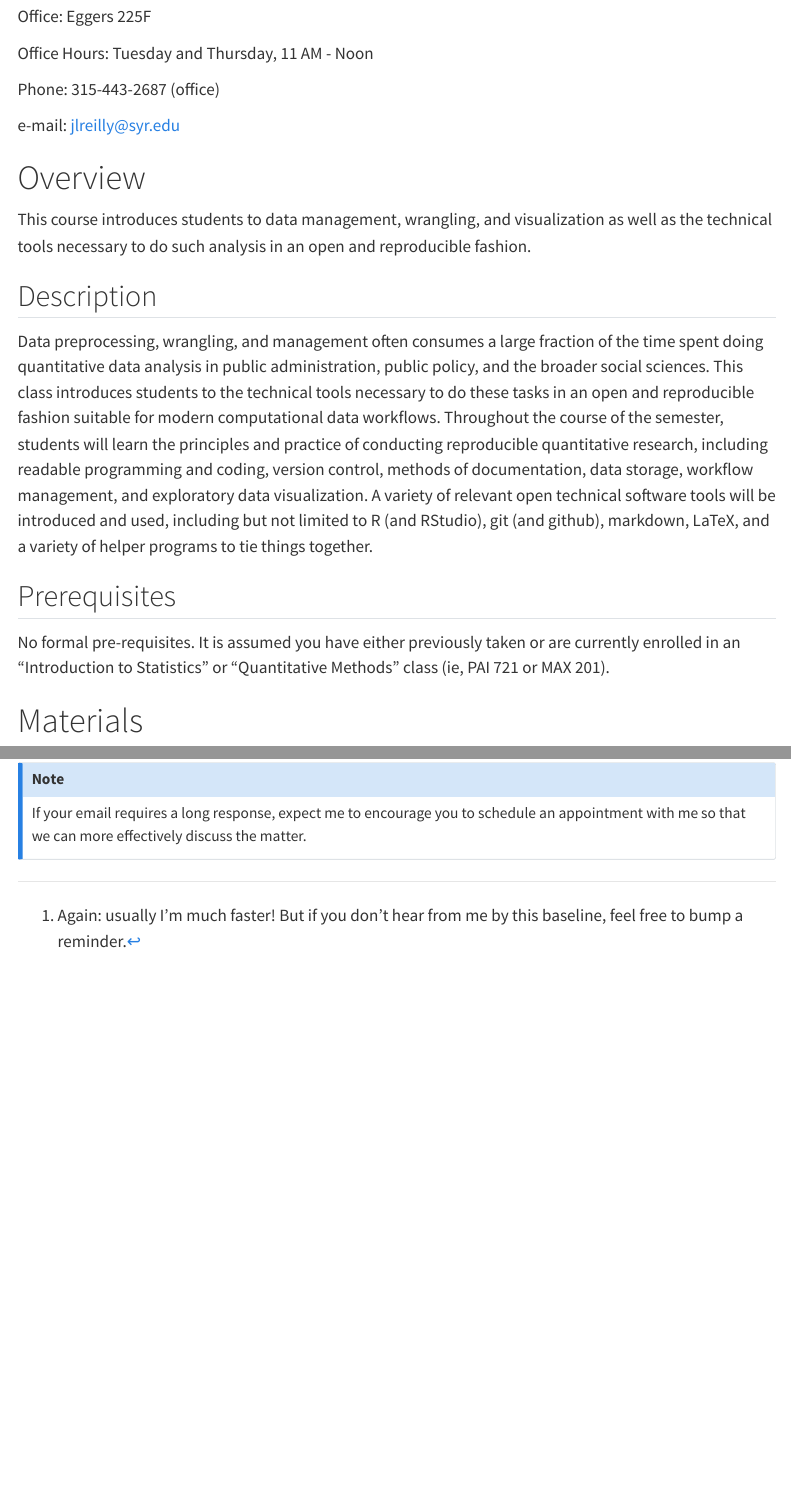
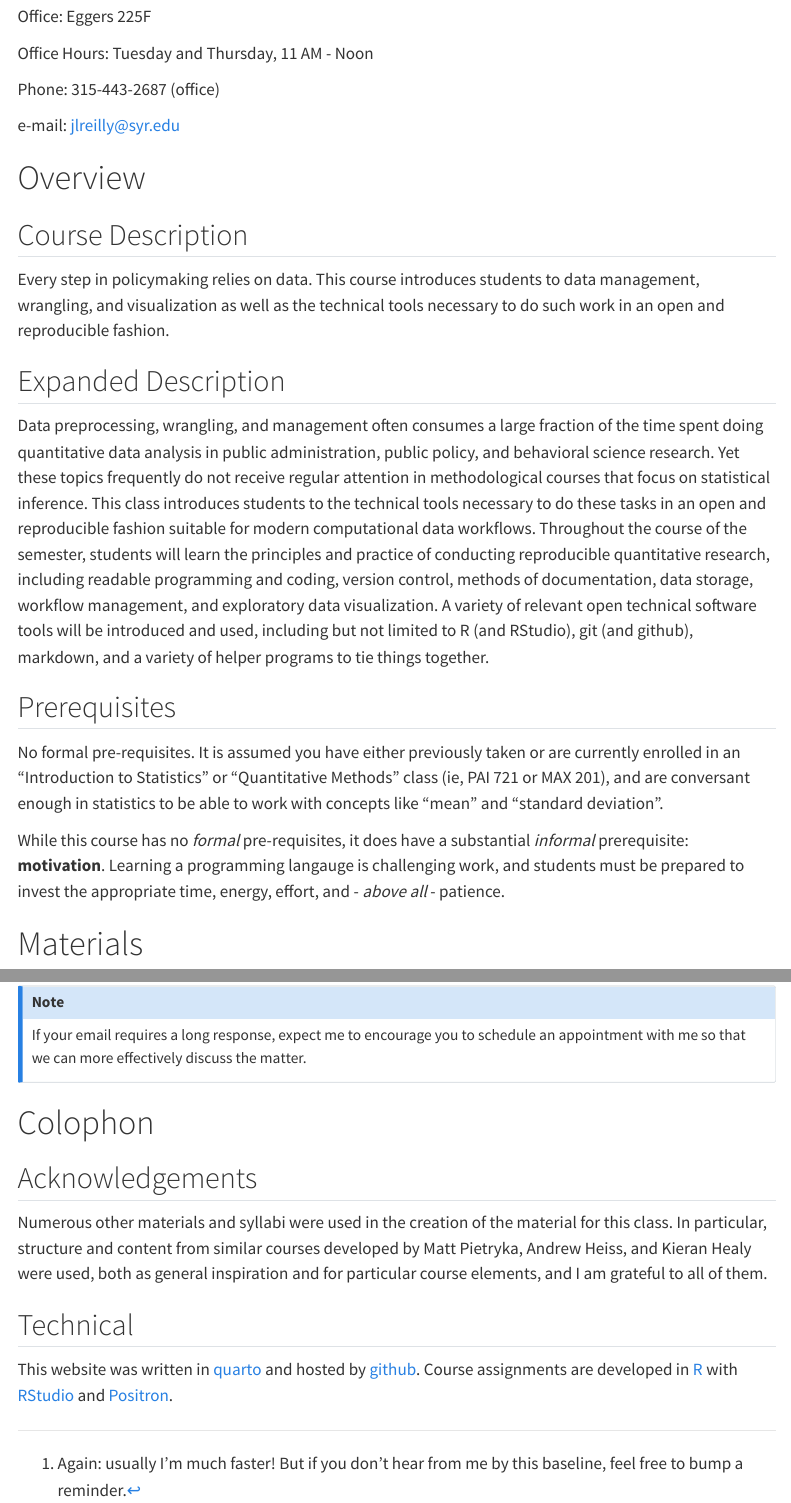
Before and after one commit to jacklreilly/dwv_f25, a Quarto document (overview.qmd): the page in a window 1100 px wide, from 170 px down, and a second part further down, joined at a grey line. Rendered offline with R 4.5, knitr and Pandoc in place of Quarto, with nearby package versions; menus at the side of the page are left out.

Commit message:
Update overview.qmd

```diff
--- a/overview.qmd
+++ b/overview.qmd
@@ -21,15 +21,19 @@ e-mail: <jlreilly@syr.edu>
 
 # Overview
 
-This course introduces students to data management, wrangling, and visualization as well as the technical tools necessary to do such analysis in an open and reproducible fashion.
 
-## Description
+## Course Description
+Every step in policymaking relies on data. This course introduces students to data management, wrangling, and visualization as well as the technical tools necessary to do such work in an open and reproducible fashion.
 
-Data preprocessing, wrangling, and management often consumes a large fraction of the time spent doing quantitative data analysis in public administration, public policy, and the broader social sciences. This class introduces students to the technical tools necessary to do these tasks in an open and reproducible fashion suitable for modern computational data workflows. Throughout the course of the semester, students will learn the principles and practice of conducting reproducible quantitative research, including readable programming and coding, version control, methods of documentation, data storage, workflow management, and exploratory data visualization. A variety of relevant open technical software tools will be introduced and used, including but not limited to R (and RStudio), git (and github), markdown, LaTeX, and a variety of helper programs to tie things together.
+## Expanded Description
+
+Data preprocessing, wrangling, and management often consumes a large fraction of the time spent doing quantitative data analysis in public administration, public policy, and behavioral science research. Yet these topics frequently do not receive regular attention in methodological courses that focus on statistical inference. This class introduces students to the technical tools necessary to do these tasks in an open and reproducible fashion suitable for modern computational data workflows. Throughout the course of the semester, students will learn the principles and practice of conducting reproducible quantitative research, including readable programming and coding, version control, methods of documentation, data storage, workflow management, and exploratory data visualization. A variety of relevant open technical software tools will be introduced and used, including but not limited to R (and RStudio), git (and github), markdown, and a variety of helper programs to tie things together.
 
 ## Prerequisites
 
-No formal pre-requisites.  It is assumed you have either previously taken or are currently enrolled in an "Introduction to Statistics" or "Quantitative Methods" class (ie, PAI 721 or MAX 201).
+No formal pre-requisites.  It is assumed you have either previously taken or are currently enrolled in an "Introduction to Statistics" or "Quantitative Methods" class (ie, PAI 721 or MAX 201), and are conversant enough in statistics to be able to work with concepts like "mean" and "standard deviation".
+
+While this course has no *formal* pre-requisites, it does have a substantial *informal* prerequisite: **motivation**.  Learning a programming langauge is challenging work, and students must be prepared to invest the appropriate time, energy, effort, and - *above all* - patience.
 
 # Materials
 
@@ -119,3 +123,13 @@ If your email requires a long response, expect me to encourage you to schedule a
 :::
 
 [^1]: Again: usually I'm much faster! But if you don't hear from me by this baseline, feel free to bump a reminder.
+
+# Colophon
+
+## Acknowledgements
+
+Numerous other materials and syllabi were used in the creation of the material for this class.  In particular, structure and content from similar courses developed by Matt Pietryka, Andrew Heiss, and Kieran Healy were used, both as general inspiration and for particular course elements, and I am grateful to all of them.
+
+## Technical
+
+This website was written in [quarto](https://quarto.org/) and hosted by [github](https://github.com).  Course assignments are developed in [R](https://www.r-project.org) with [RStudio](https://rstudio.posit.co) and [Positron](https://positron.posit.co).
```
